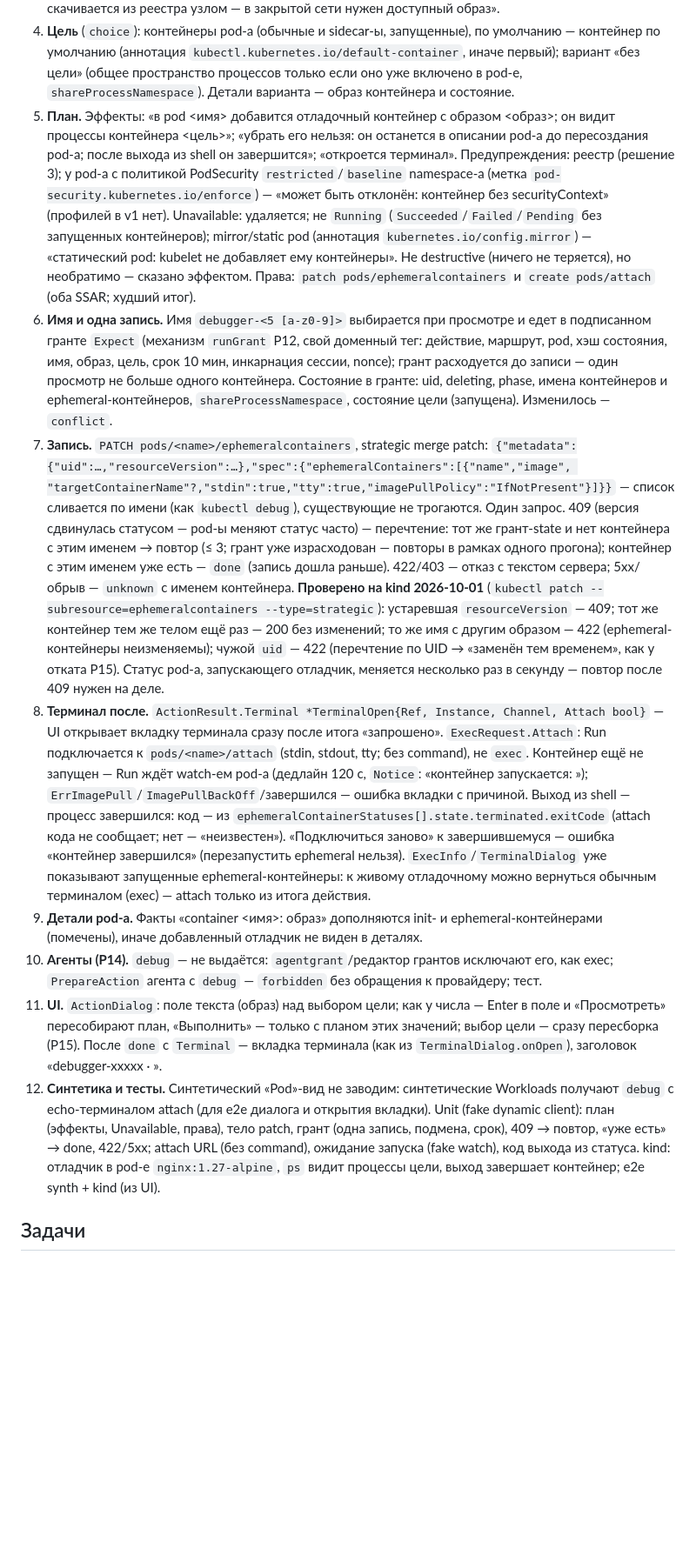
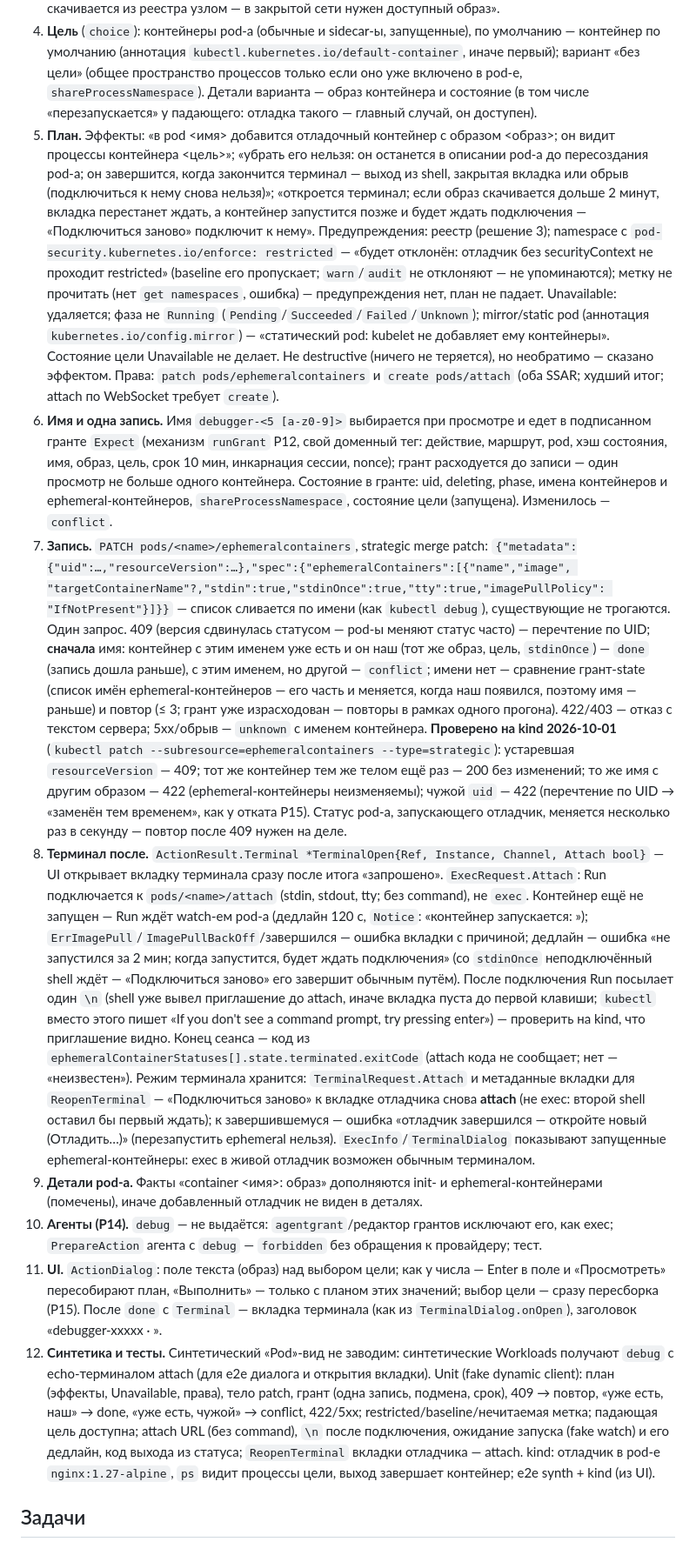
Before and after one commit to Sipaha/spk-ocular, a Markdown page: docs/plans/2026-10-01-p16-debug-container.md, the part around one of its changes. Shown at 87% size. Drawn GitHub-style; blank space fills up the shorter version.

Commit message:
docs: P16 plan rev2 — stdinOnce ends an abandoned debugger, a newline shows the prompt, done only for our container, restricted-only warning, attach kept on reconnect

```diff
--- a/docs/plans/2026-10-01-p16-debug-container.md
+++ b/docs/plans/2026-10-01-p16-debug-container.md
@@ -61,17 +62,23 @@ debug-контейнеры (`kubectl debug`) и attach без exec»). Прин
 4. **Цель** (`choice`): контейнеры pod-а (обычные и sidecar-ы, запущенные), по умолчанию —
    контейнер по умолчанию (аннотация `kubectl.kubernetes.io/default-container`, иначе первый);
    вариант «без цели» (общее пространство процессов только если оно уже включено в pod-е,
-   `shareProcessNamespace`). Детали варианта — образ контейнера и состояние.
+   `shareProcessNamespace`). Детали варианта — образ контейнера и состояние (в том числе
+   «перезапускается» у падающего: отладка такого — главный случай, он доступен).
 5. **План.** Эффекты: «в pod <имя> добавится отладочный контейнер <debugger-xxxxx> с образом
    <образ>; он видит процессы контейнера <цель>»; «убрать его нельзя: он останется в описании
-   pod-а до пересоздания pod-а; после выхода из shell он завершится»; «откроется терминал».
-   Предупреждения: реестр (решение 3); у pod-а с политикой PodSecurity `restricted`/`baseline`
-   namespace-а (метка `pod-security.kubernetes.io/enforce`) — «может быть отклонён: контейнер без
-   securityContext» (профилей в v1 нет). Unavailable: удаляется; не `Running`
-   (`Succeeded`/`Failed`/`Pending` без запущенных контейнеров); mirror/static pod (аннотация
-   `kubernetes.io/config.mirror`) — «статический pod: kubelet не добавляет ему контейнеры». Не
-   destructive (ничего не теряется), но необратимо — сказано эффектом. Права: `patch
-   pods/ephemeralcontainers` и `create pods/attach` (оба SSAR; худший итог).
+   pod-а до пересоздания pod-а; он завершится, когда закончится терминал — выход из shell,
+   закрытая вкладка или обрыв (подключиться к нему снова нельзя)»; «откроется терминал; если
+   образ скачивается дольше 2 минут, вкладка перестанет ждать, а контейнер запустится позже и
+   будет ждать подключения — «Подключиться заново» подключит к нему».
+   Предупреждения: реестр (решение 3); namespace с `pod-security.kubernetes.io/enforce:
+   restricted` — «будет отклонён: отладчик без securityContext не проходит restricted» (baseline
+   его пропускает; `warn`/`audit` не отклоняют — не упоминаются); метку не прочитать (нет `get
+   namespaces`, ошибка) — предупреждения нет, план не падает. Unavailable: удаляется; фаза не
+   `Running` (`Pending`/`Succeeded`/`Failed`/`Unknown`); mirror/static pod (аннотация
+   `kubernetes.io/config.mirror`) — «статический pod: kubelet не добавляет ему контейнеры».
+   Состояние цели Unavailable не делает. Не destructive (ничего не теряется), но необратимо —
+   сказано эффектом. Права: `patch pods/ephemeralcontainers` и `create pods/attach` (оба SSAR;
+   худший итог; attach по WebSocket требует `create`).
 6. **Имя и одна запись.** Имя `debugger-<5 [a-z0-9]>` выбирается при просмотре и едет в
    подписанном гранте `Expect` (механизм `runGrant` P12, свой доменный тег: действие, маршрут,
    pod, хэш состояния, имя, образ, цель, срок 10 мин, инкарнация сессии, nonce); грант
@@ -80,11 +87,15 @@ debug-контейнеры (`kubectl debug`) и attach без exec»). Прин
    цели (запущена). Изменилось — `conflict`.
 7. **Запись.** `PATCH pods/<name>/ephemeralcontainers`, strategic merge patch:
    `{"metadata":{"uid":…,"resourceVersion":…},"spec":{"ephemeralContainers":[{"name","image",
-   "targetContainerName"?,"stdin":true,"tty":true,"imagePullPolicy":"IfNotPresent"}]}}` — список
+   "targetContainerName"?,"stdin":true,"stdinOnce":true,"tty":true,"imagePullPolicy":
+   "IfNotPresent"}]}}` — список
    сливается по имени (как `kubectl debug`), существующие не трогаются. Один запрос. 409
-   (версия сдвинулась статусом — pod-ы меняют статус часто) — перечтение: тот же грант-state и
-   нет контейнера с этим именем → повтор (≤ 3; грант уже израсходован — повторы в рамках одного
-   прогона); контейнер с этим именем уже есть — `done` (запись дошла раньше). 422/403 — отказ
+   (версия сдвинулась статусом — pod-ы меняют статус часто) — перечтение по UID; **сначала**
+   имя: контейнер с этим именем уже есть и он наш (тот же образ, цель, `stdinOnce`) — `done`
+   (запись дошла раньше), с этим именем, но другой — `conflict`; имени нет — сравнение
+   грант-state (список имён ephemeral-контейнеров — его часть и меняется, когда наш появился,
+   поэтому имя — раньше) и повтор (≤ 3; грант уже израсходован — повторы в рамках одного
+   прогона). 422/403 — отказ
    с текстом сервера; 5xx/обрыв — `unknown` с именем контейнера. **Проверено на kind
    2026-10-01** (`kubectl patch --subresource=ephemeralcontainers --type=strategic`): устаревшая
    `resourceVersion` — 409; тот же контейнер тем же телом ещё раз — 200 без изменений; то же имя с
@@ -96,12 +107,18 @@ debug-контейнеры (`kubectl debug`) и attach без exec»). Прин
    Run подключается к `pods/<name>/attach` (stdin, stdout, tty; без command), не `exec`.
    Контейнер ещё не запущен — Run ждёт watch-ем pod-а (дедлайн 120 с, `Notice`: «контейнер
    запускается: <reason>»); `ErrImagePull`/`ImagePullBackOff`/завершился — ошибка вкладки с
-   причиной. Выход из shell — процесс завершился: код — из
-   `ephemeralContainerStatuses[].state.terminated.exitCode` (attach кода не сообщает; нет —
-   «неизвестен»). «Подключиться заново» к завершившемуся — ошибка «контейнер завершился»
-   (перезапустить ephemeral нельзя). `ExecInfo`/`TerminalDialog` уже показывают запущенные
-   ephemeral-контейнеры: к живому отладочному можно вернуться обычным терминалом (exec) —
-   attach только из итога действия.
+   причиной; дедлайн — ошибка «не запустился за 2 мин; когда запустится, будет ждать
+   подключения» (со `stdinOnce` неподключённый shell ждёт — «Подключиться заново» его
+   завершит обычным путём). После подключения Run посылает один `\n` (shell уже вывел приглашение
+   до attach, иначе вкладка пуста до первой клавиши; `kubectl` вместо этого пишет «If you don't see
+   a command prompt, try pressing enter») — проверить на kind, что приглашение видно. Конец
+   сеанса — код из `ephemeralContainerStatuses[].state.terminated.exitCode` (attach кода не
+   сообщает; нет — «неизвестен»). Режим терминала хранится: `TerminalRequest.Attach` и
+   метаданные вкладки для `ReopenTerminal` — «Подключиться заново» к вкладке отладчика снова
+   **attach** (не exec: второй shell оставил бы первый ждать); к завершившемуся — ошибка
+   «отладчик завершился — откройте новый (Отладить…)» (перезапустить ephemeral нельзя).
+   `ExecInfo`/`TerminalDialog` показывают запущенные ephemeral-контейнеры: exec в живой
+   отладчик возможен обычным терминалом.
 9. **Детали pod-а.** Факты «container <имя>: образ» дополняются init- и ephemeral-контейнерами
    (помечены), иначе добавленный отладчик не виден в деталях.
 10. **Агенты (P14).** `debug` — не выдаётся: `agentgrant`/редактор грантов исключают его, как
@@ -113,8 +130,10 @@ debug-контейнеры (`kubectl debug`) и attach без exec»). Прин
 12. **Синтетика и тесты.** Синтетический «Pod»-вид не заводим: синтетические Workloads получают
     `debug` с echo-терминалом attach (для e2e диалога и открытия вкладки). Unit (fake dynamic
     client): план (эффекты, Unavailable, права), тело patch, грант (одна запись, подмена,
-    срок), 409 → повтор, «уже есть» → done, 422/5xx; attach URL (без command), ожидание запуска
-    (fake watch), код выхода из статуса. kind: отладчик в pod-е `nginx:1.27-alpine`,
+    срок), 409 → повтор, «уже есть, наш» → done, «уже есть, чужой» → conflict, 422/5xx;
+    restricted/baseline/нечитаемая метка; падающая цель доступна; attach URL (без command), `\n`
+    после подключения, ожидание запуска (fake watch) и его дедлайн, код выхода из статуса;
+    `ReopenTerminal` вкладки отладчика — attach. kind: отладчик в pod-е `nginx:1.27-alpine`,
     `ps` видит процессы цели, выход завершает контейнер; e2e synth + kind (из UI).
 
 ## Задачи
```
Also changed, not shown: other parts of docs/plans/2026-10-01-p16-debug-container.md (+20 -5 lines).
